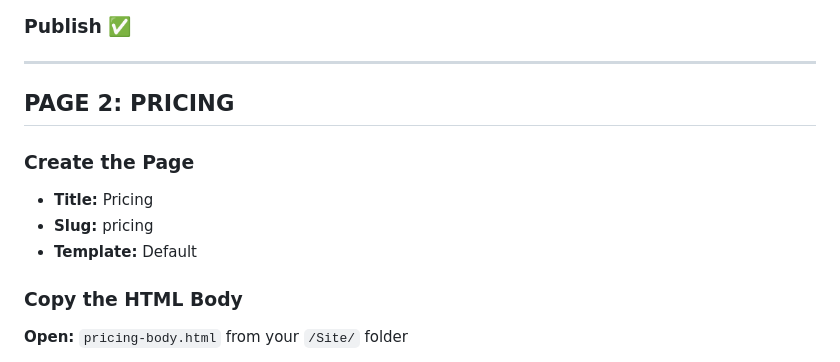
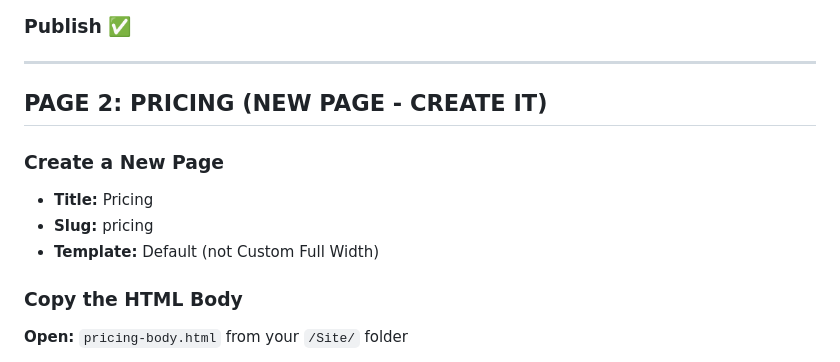
Before and after one commit to jessekranz/SmarterNerd, a Markdown page: Site/REMAINING_PAGES_WORKFLOW.md, the part around one of its changes. Rendered like a GitHub page.

```diff
--- a/Site/REMAINING_PAGES_WORKFLOW.md
+++ b/Site/REMAINING_PAGES_WORKFLOW.md
@@ -53,12 +61,12 @@ For **each page**, you will:
 
 ---
 
-## **PAGE 2: PRICING**
+## **PAGE 2: PRICING** (NEW PAGE - CREATE IT)
 
-### Create the Page
+### Create a New Page
 - **Title:** Pricing
 - **Slug:** pricing
-- **Template:** Default
+- **Template:** Default (not Custom Full Width)
 
 ### Copy the HTML Body
 **Open:** `pricing-body.html` from your `/Site/` folder
```
Also changed, not shown: other parts of Site/REMAINING_PAGES_WORKFLOW.md (+45 -35 lines).
